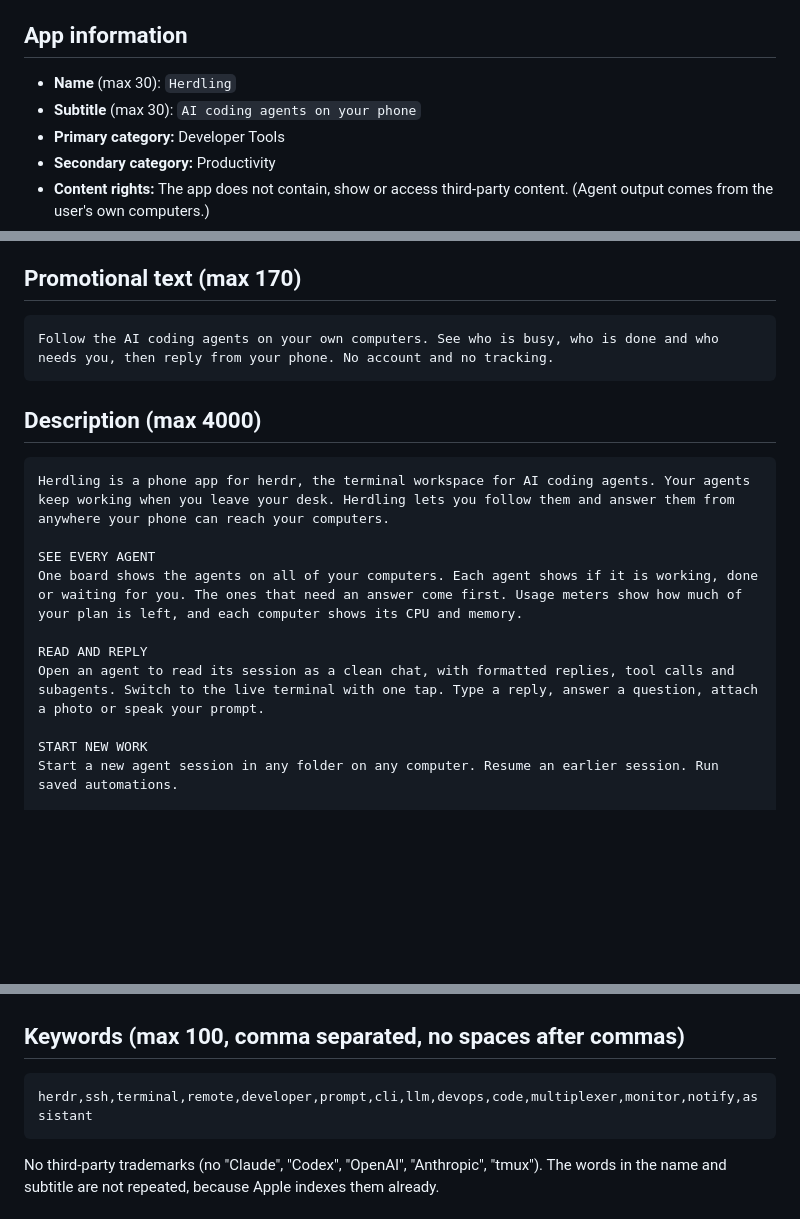
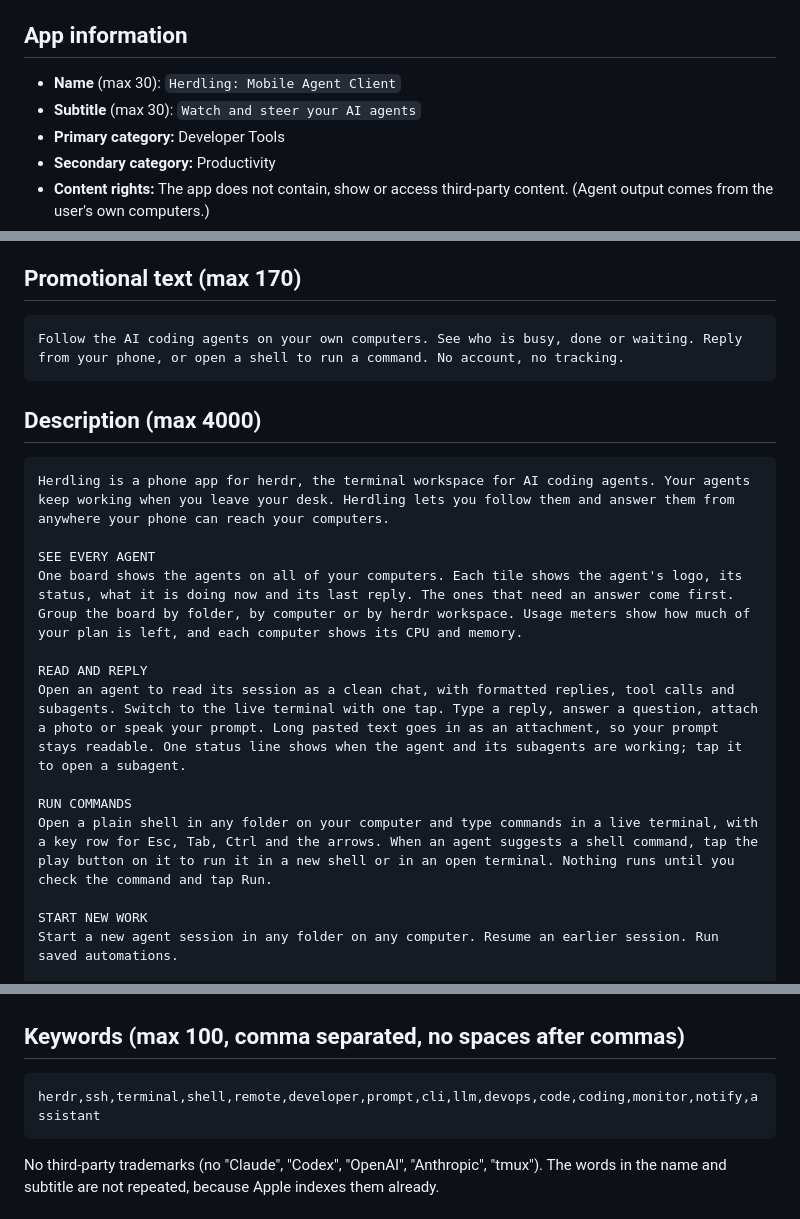
Before and after one commit to zog-tech/herdling, a Markdown page: store/app-store.md, 3 parts joined by grey strips. GitHub-like rendering; blank space fills up the shorter version.

Commit message:
store: new name, subtitle and description for shells and the board
Co-Authored-By: Claude Opus 5.5 <noreply@anthropic.com>

````diff
--- a/store/app-store.md
+++ b/store/app-store.md
@@ -4,8 +4,8 @@ Version 1.0.0. Bundle ID `com.zogtech.herdling`. Paste each field as written. Ru
 
 ## App information
 
-- **Name** (max 30): `Herdling`
-- **Subtitle** (max 30): `AI coding agents on your phone`
+- **Name** (max 30): `Herdling: Mobile Agent Client`
+- **Subtitle** (max 30): `Watch and steer your AI agents`
 - **Primary category:** Developer Tools
 - **Secondary category:** Productivity
 - **Content rights:** The app does not contain, show or access third-party content. (Agent output comes from the user's own computers.)
@@ -21,7 +21,7 @@ Version 1.0.0. Bundle ID `com.zogtech.herdling`. Paste each field as written. Ru
 ## Promotional text (max 170)
 
 ```
-Follow the AI coding agents on your own computers. See who is busy, who is done and who needs you, then reply from your phone. No account and no tracking.
+Follow the AI coding agents on your own computers. See who is busy, done or waiting. Reply from your phone, or open a shell to run a command. No account, no tracking.
 ```
 
 ## Description (max 4000)
@@ -30,10 +30,13 @@ Follow the AI coding agents on your own computers. See who is busy, who is done
 Herdling is a phone app for herdr, the terminal workspace for AI coding agents. Your agents keep working when you leave your desk. Herdling lets you follow them and answer them from anywhere your phone can reach your computers.
 
 SEE EVERY AGENT
-One board shows the agents on all of your computers. Each agent shows if it is working, done or waiting for you. The ones that need an answer come first. Usage meters show how much of your plan is left, and each computer shows its CPU and memory.
+One board shows the agents on all of your computers. Each tile shows the agent's logo, its status, what it is doing now and its last reply. The ones that need an answer come first. Group the board by folder, by computer or by herdr workspace. Usage meters show how much of your plan is left, and each computer shows its CPU and memory.
 
 READ AND REPLY
-Open an agent to read its session as a clean chat, with formatted replies, tool calls and subagents. Switch to the live terminal with one tap. Type a reply, answer a question, attach a photo or speak your prompt.
+Open an agent to read its session as a clean chat, with formatted replies, tool calls and subagents. Switch to the live terminal with one tap. Type a reply, answer a question, attach a photo or speak your prompt. Long pasted text goes in as an attachment, so your prompt stays readable. One status line shows when the agent and its subagents are working; tap it to open a subagent.
+
+RUN COMMANDS
+Open a plain shell in any folder on your computer and type commands in a live terminal, with a key row for Esc, Tab, Ctrl and the arrows. When an agent suggests a shell command, tap the play button on it to run it in a new shell or in an open terminal. Nothing runs until you check the command and tap Run.
 
 START NEW WORK
 Start a new agent session in any folder on any computer. Resume an earlier session. Run saved automations.
@@ -63,7 +66,7 @@ Herdling is not made by or affiliated with the makers of herdr, Claude Code, Cod
 ## Keywords (max 100, comma separated, no spaces after commas)
 
 ```
-herdr,ssh,terminal,remote,developer,prompt,cli,llm,devops,code,multiplexer,monitor,notify,assistant
+herdr,ssh,terminal,shell,remote,developer,prompt,cli,llm,devops,code,coding,monitor,notify,assistant
 ```
 
 No third-party trademarks (no "Claude", "Codex", "OpenAI", "Anthropic", "tmux"). The words in the name and subtitle are not repeated, because Apple indexes them already.
````
Also changed, not shown: other parts of store/app-store.md (+1 -0 lines).
